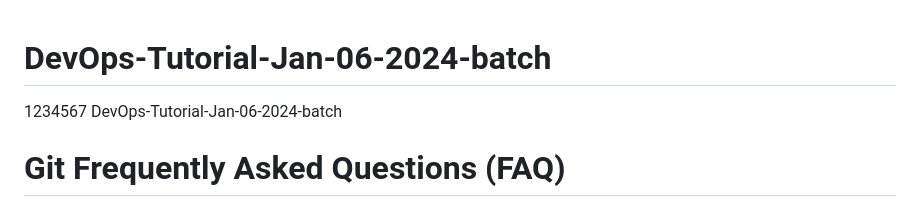
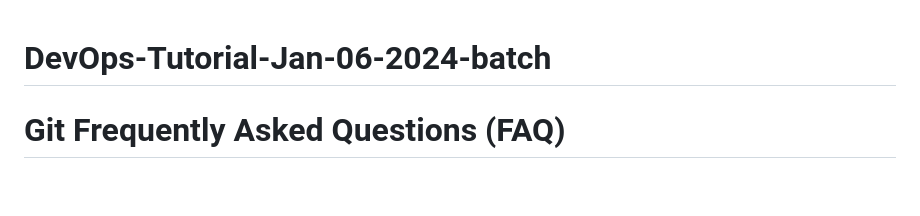
Before and after one commit to manikcloud/DevOps-Tutorial-Jan-06-2024-batch, a Markdown page: README.md, the part around one of its changes. Rendered like a GitHub page; blank space fills up the shorter version.

```diff
--- a/README.md
+++ b/README.md
@@ -1,6 +1,4 @@
 # DevOps-Tutorial-Jan-06-2024-batch
-1234567
-DevOps-Tutorial-Jan-06-2024-batch
 # Git Frequently Asked Questions (FAQ)
 
 ## Table of Contents
```
Also changed, not shown: other parts of README.md (+14 -8 lines).
